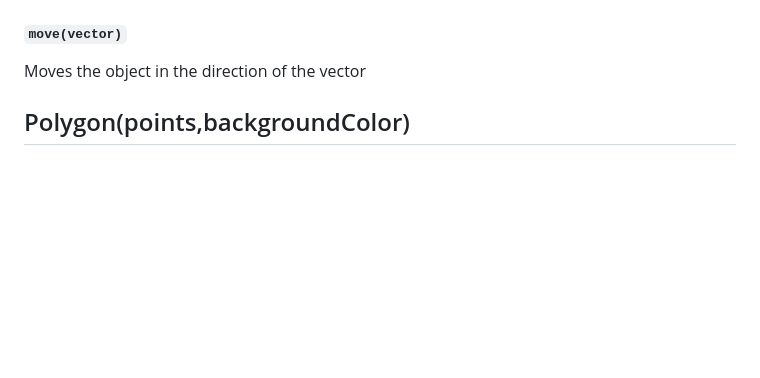
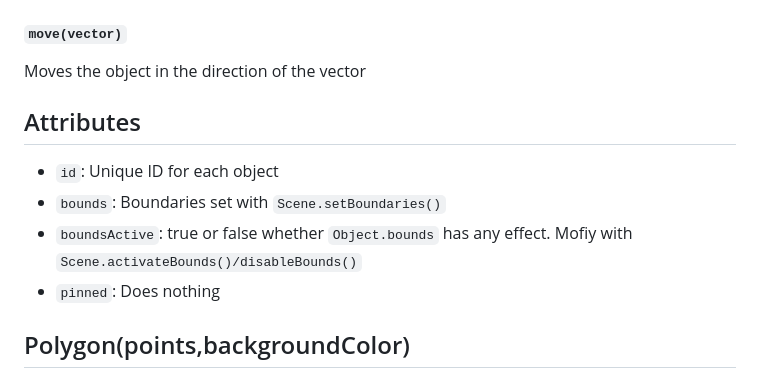
Before and after one commit to sojs-coder/Anvil, a Markdown page: defonitions.md, the part around the change printed below. Drawn GitHub-style; blank space fills up the shorter version.

```diff
--- a/defonitions.md
+++ b/defonitions.md
@@ -19,6 +19,12 @@ Disables bounds for that object (allows it to move past bounds set in `Scene.set
 Activated bounds for that objects (does not allow it to move past bounds set in `Scene.setBounds()`
 #### `move(vector)`
 Moves the object in the direction of the vector
+
+## Attributes
+- `id`: Unique ID for each object
+- `bounds`: Boundaries set with `Scene.setBoundaries()`
+- `boundsActive`: true or false whether `Object.bounds` has any effect. Mofiy with `Scene.activateBounds()/disableBounds()`
+- `pinned`: Does nothing
 
 ## Polygon(points,backgroundColor)
 - `points`: each point in the polygon
```
Also changed, not shown: other parts of defonitions.md (+82 -0 lines).
